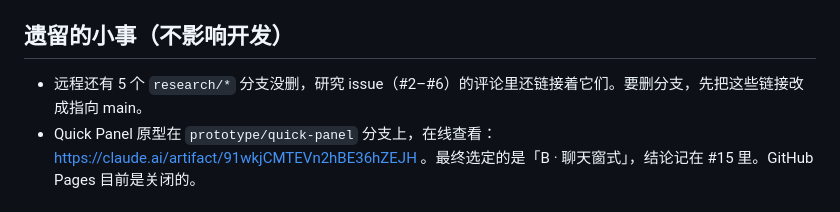
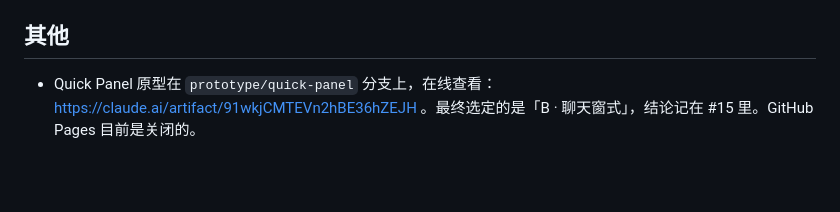
Before and after one commit to linem7/Chatbot, a Markdown page: docs/handoff/2026-10-09-start-v1-implementation.md, the part around the change. GitHub-like rendering; blank space fills up the shorter version.

```diff
--- a/docs/handoff/2026-10-09-start-v1-implementation.md
+++ b/docs/handoff/2026-10-09-start-v1-implementation.md
@@ -32,9 +32,8 @@
 - **仓库已经是 public**（用户为了让 macOS runner 免费而改的）。CI 设计成 push 到 main 和 PR 时都跑，不签名，也不发布。v1 只自用，不发 Release，不做更新检查。
 - **工程里的固定值**：bundle id `com.linem7.Chatbot`，Swift 6 语言模式，测试用 Swift Testing，用 XcodeGen 生成工程（只提交 `project.yml`）。
 
-## 遗留的小事（不影响开发）
+## 其他
 
-- 远程还有 5 个 `research/*` 分支没删，研究 issue（#2–#6）的评论里还链接着它们。要删分支，先把这些链接改成指向 main。
 - Quick Panel 原型在 `prototype/quick-panel` 分支上，在线查看：https://claude.ai/artifact/91wkjCMTEVn2hBE36hZEJH 。最终选定的是「B · 聊天窗式」，结论记在 #15 里。GitHub Pages 目前是关闭的。
 
 ## 建议使用的技能
```
Also changed, not shown: MEMORY.md (+1 -1 lines), docs/research/macos-screenshot.md (+1 -1 lines).
